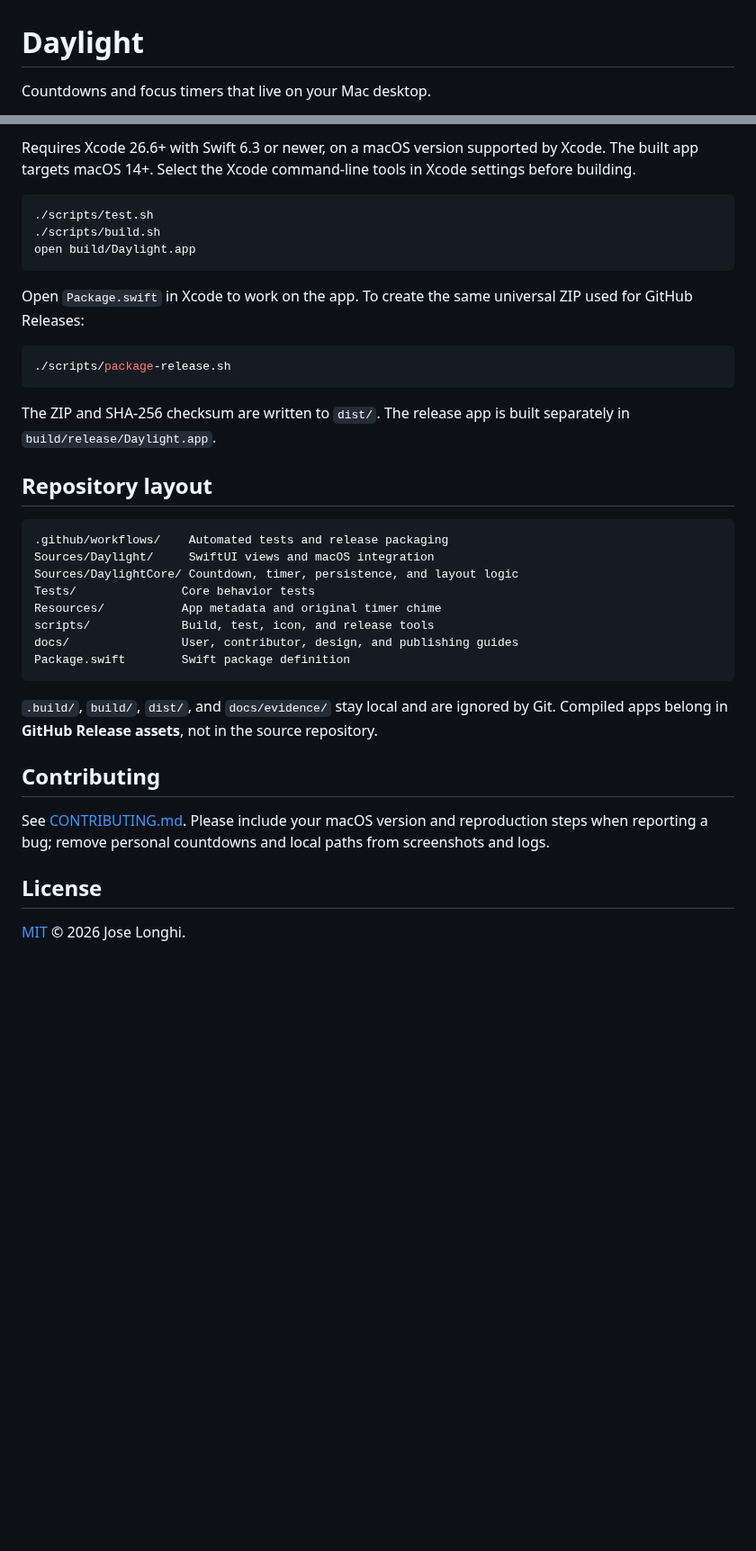
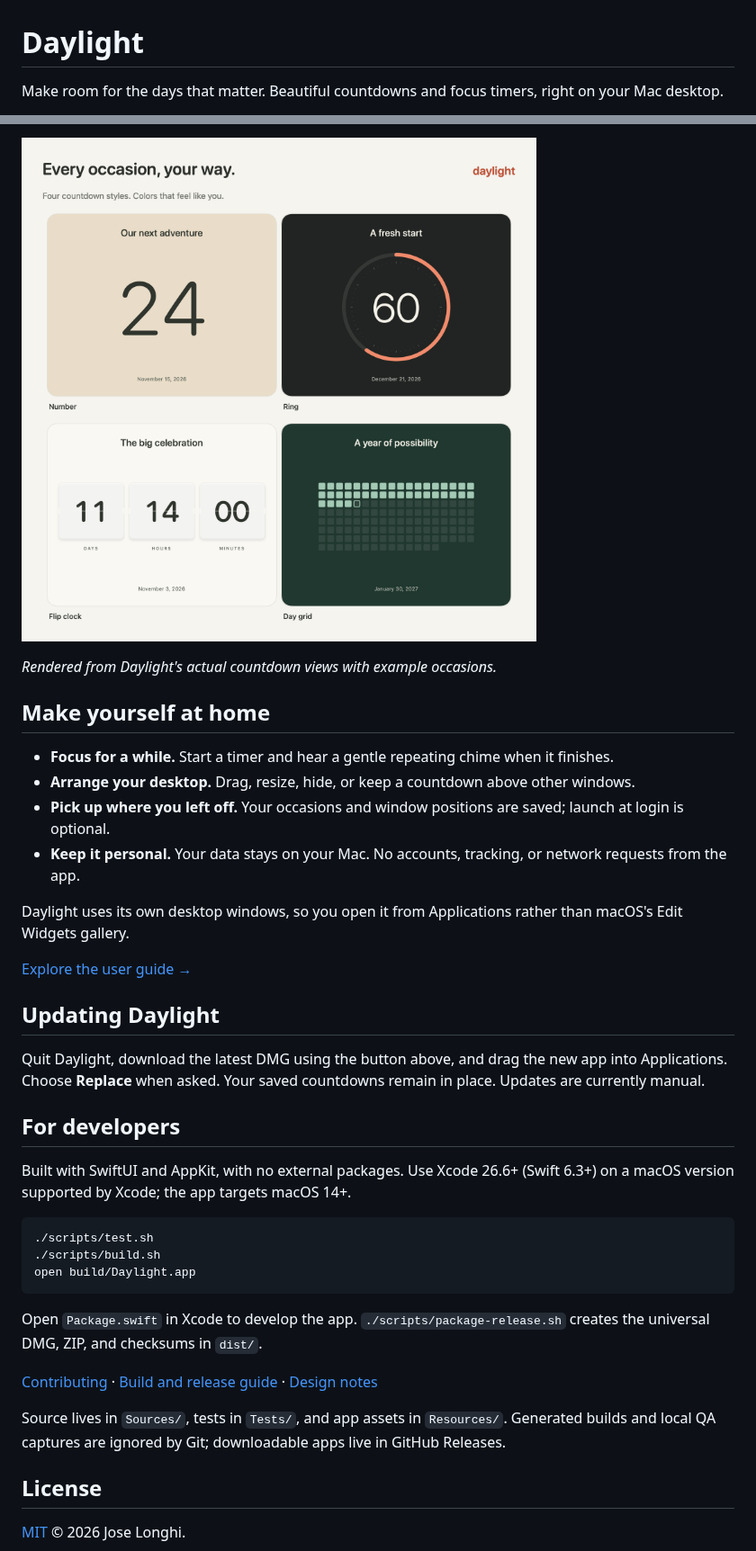
Before and after one commit to jplonghi/Daylight, a Markdown page: README.md, 2 parts joined by grey strips. Shown at 90% size. Rendered like a GitHub page; pictures changed too: docs/images/countdown-styles.png (added); blank space fills up the shorter version.

Commit message:
Add DMG installation and a download-focused README with style gallery

````diff
--- a/README.md
+++ b/README.md
@@ -1,4 +1,4 @@
 # Daylight
 
-Countdowns and focus timers that live on your Mac desktop.
+Make room for the days that matter. Beautiful countdowns and focus timers, right on your Mac desktop.
 
@@ -36,5 +32,26 @@ Read the [user guide](docs/user-guide.md) for controls, shortcuts, timer behavio
 
-Requires Xcode 26.6+ with Swift 6.3 or newer, on a macOS version supported by Xcode. The built app targets macOS 14+. Select the Xcode command-line tools in Xcode settings before building.
+![Four Daylight countdown styles rendered with demo occasions: Number, Ring, Flip clock, and Day grid](docs/images/countdown-styles.png)
+
+*Rendered from Daylight's actual countdown views with example occasions.*
+
+## Make yourself at home
+
+- **Focus for a while.** Start a timer and hear a gentle repeating chime when it finishes.
+- **Arrange your desktop.** Drag, resize, hide, or keep a countdown above other windows.
+- **Pick up where you left off.** Your occasions and window positions are saved; launch at login is optional.
+- **Keep it personal.** Your data stays on your Mac. No accounts, tracking, or network requests from the app.
+
+Daylight uses its own desktop windows, so you open it from Applications rather than macOS's Edit Widgets gallery.
+
+[Explore the user guide →](docs/user-guide.md)
+
+## Updating Daylight
+
+Quit Daylight, download the latest DMG using the button above, and drag the new app into Applications. Choose **Replace** when asked. Your saved countdowns remain in place. Updates are currently manual.
+
+## For developers
+
+Built with SwiftUI and AppKit, with no external packages. Use Xcode 26.6+ (Swift 6.3+) on a macOS version supported by Xcode; the app targets macOS 14+.
 
 ```sh
 ./scripts/test.sh
@@ -42,32 +59,11 @@ Requires Xcode 26.6+ with Swift 6.3 or newer, on a macOS version supported by Xc
 open build/Daylight.app
 ```
 
-Open `Package.swift` in Xcode to work on the app. To create the same universal ZIP used for GitHub Releases:
+Open `Package.swift` in Xcode to develop the app. `./scripts/package-release.sh` creates the universal DMG, ZIP, and checksums in `dist/`.
 
-```sh
-./scripts/package-release.sh
-```
+[Contributing](CONTRIBUTING.md) · [Build and release guide](docs/releasing.md) · [Design notes](docs/design.md)
 
-The ZIP and SHA-256 checksum are written to `dist/`. The release app is built separately in `build/release/Daylight.app`.
-
-## Repository layout
-
-```text
-.github/workflows/    Automated tests and release packaging
-Sources/Daylight/     SwiftUI views and macOS integration
-Sources/DaylightCore/ Countdown, timer, persistence, and layout logic
-Tests/               Core behavior tests
-Resources/           App metadata and original timer chime
-scripts/             Build, test, icon, and release tools
-docs/                User, contributor, design, and publishing guides
-Package.swift        Swift package definition
-```
-
-`.build/`, `build/`, `dist/`, and `docs/evidence/` stay local and are ignored by Git. Compiled apps belong in **GitHub Release assets**, not in the source repository.
-
-## Contributing
-
-See [CONTRIBUTING.md](CONTRIBUTING.md). Please include your macOS version and reproduction steps when reporting a bug; remove personal countdowns and local paths from screenshots and logs.
+Source lives in `Sources/`, tests in `Tests/`, and app assets in `Resources/`. Generated builds and local QA captures are ignored by Git; downloadable apps live in GitHub Releases.
 
 ## License
 
````
Also changed, not shown: other parts of README.md (+15 -19 lines), docs/releasing.md (+17 -11 lines), 7 other files.
